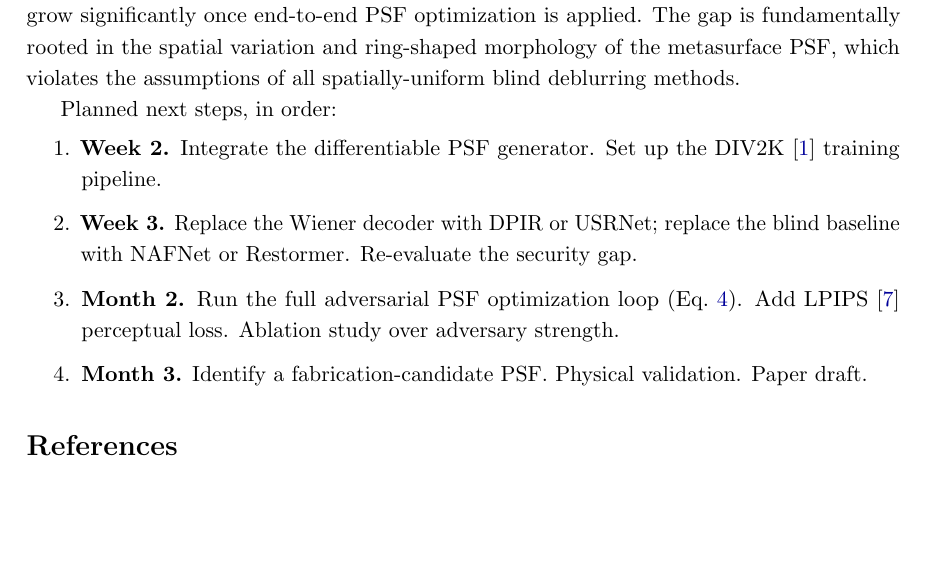
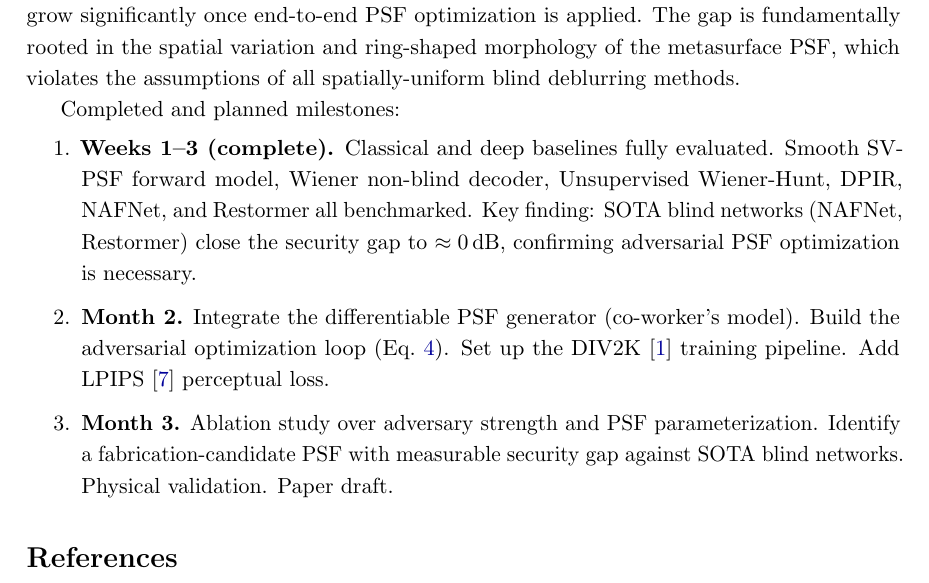
Before and after one commit to WeihengTang/Optical_Encryption, a LaTeX paper (report/report.tex): part of page 9 of 9 before the commit and part of page 9 of 10 after it, cut so that both start at the same text, the shorter picture padded with empty space. Compiled offline with pdfLaTeX.

Commit message:
Update roadmap: mark Weeks 1-3 complete, reflect deep baseline findings
Co-Authored-By: Claude Sonnet 4.6 <noreply@anthropic.com>

```diff
--- a/report/report.tex
+++ b/report/report.tex
@@ -546,17 +546,24 @@ The gap is fundamentally rooted in the spatial variation and
 ring-shaped morphology of the metasurface PSF, which violates the assumptions
 of all spatially-uniform blind deblurring methods.
 
-Planned next steps, in order:
+Completed and planned milestones:
 \begin{enumerate}
-  \item \textbf{Week~2.}  Integrate the differentiable PSF generator.
+  \item \textbf{Weeks~1--3 (complete).}
+        Classical and deep baselines fully evaluated.
+        Smooth SV-PSF forward model, Wiener non-blind decoder, Unsupervised
+        Wiener-Hunt, DPIR, NAFNet, and Restormer all benchmarked.
+        Key finding: SOTA blind networks (NAFNet, Restormer) close the security
+        gap to $\approx 0$\,dB, confirming adversarial PSF optimization is necessary.
+  \item \textbf{Month~2.}
+        Integrate the differentiable PSF generator (co-worker's model).
+        Build the adversarial optimization loop
+        (Eq.~\ref{eq:objective}).
         Set up the DIV2K~\cite{agustsson2017div2k} training pipeline.
-  \item \textbf{Week~3.}  Replace the Wiener decoder with
-        DPIR or USRNet; replace the blind baseline with NAFNet or Restormer.
-        Re-evaluate the security gap.
-  \item \textbf{Month~2.}  Run the full adversarial PSF optimization loop
-        (Eq.~\ref{eq:objective}).  Add LPIPS~\cite{zhang2018lpips}
-        perceptual loss.  Ablation study over adversary strength.
-  \item \textbf{Month~3.}  Identify a fabrication-candidate PSF.
+        Add LPIPS~\cite{zhang2018lpips} perceptual loss.
+  \item \textbf{Month~3.}
+        Ablation study over adversary strength and PSF parameterization.
+        Identify a fabrication-candidate PSF with measurable security gap
+        against SOTA blind networks.
         Physical validation.  Paper draft.
 \end{enumerate}
 
```
Also changed, not shown: 1 other file.
